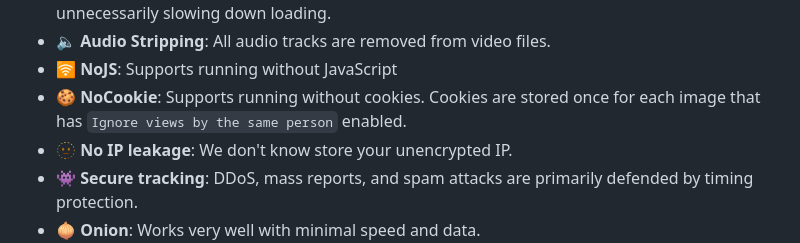
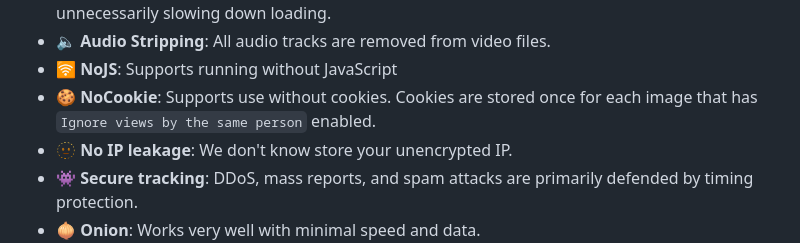
Before and after one commit to BarioIsCoding/AnonymousFileHosting, a Markdown page: README.md, the part around the change. Rendered like a GitHub page.

```diff
--- a/README.md
+++ b/README.md
@@ -45,7 +45,7 @@ This application is an exploration into building a highly ephemeral, privacy-cen
 * 🤫 **Selective Noise**: Digital noise on high-detail area, further breaking analysis without unnecessarily slowing down loading.
 * 🔈 **Audio Stripping**: All audio tracks are removed from video files.
 * 🛜 **NoJS**: Supports running without JavaScript
-* 🍪 **NoCookie**: Supports running without cookies. Cookies are stored once for each image that has `Ignore views by the same person` enabled.
+* 🍪 **NoCookie**: Supports use without cookies. Cookies are stored once for each image that has `Ignore views by the same person` enabled.
 * 🫥 **No IP leakage**: We don't know store your unencrypted IP.
 * 👾 **Secure tracking**: DDoS, mass reports, and spam attacks are primarily defended by timing protection.
 * 🧅 **Onion**: Works very well with minimal speed and data.
```
